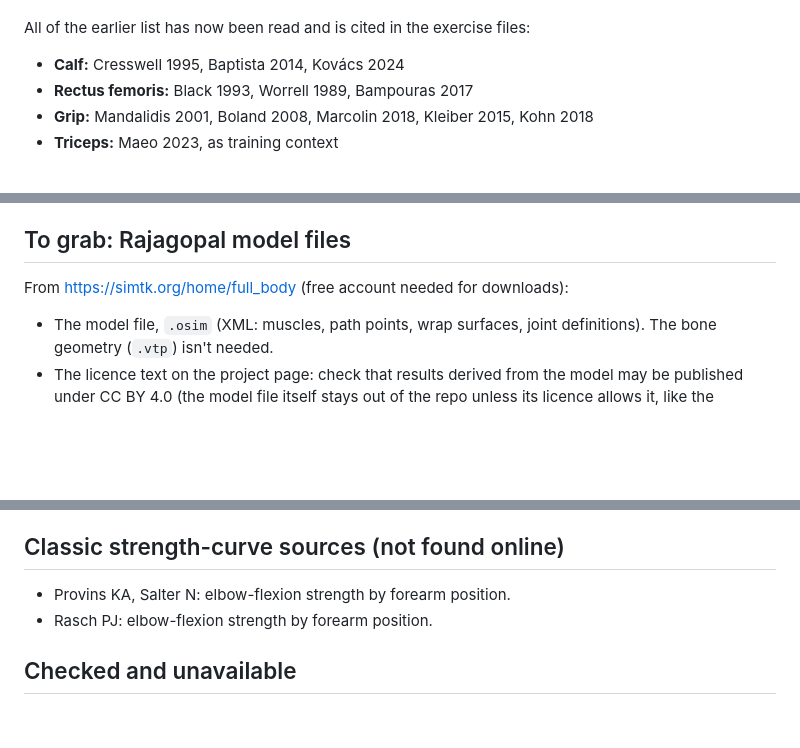
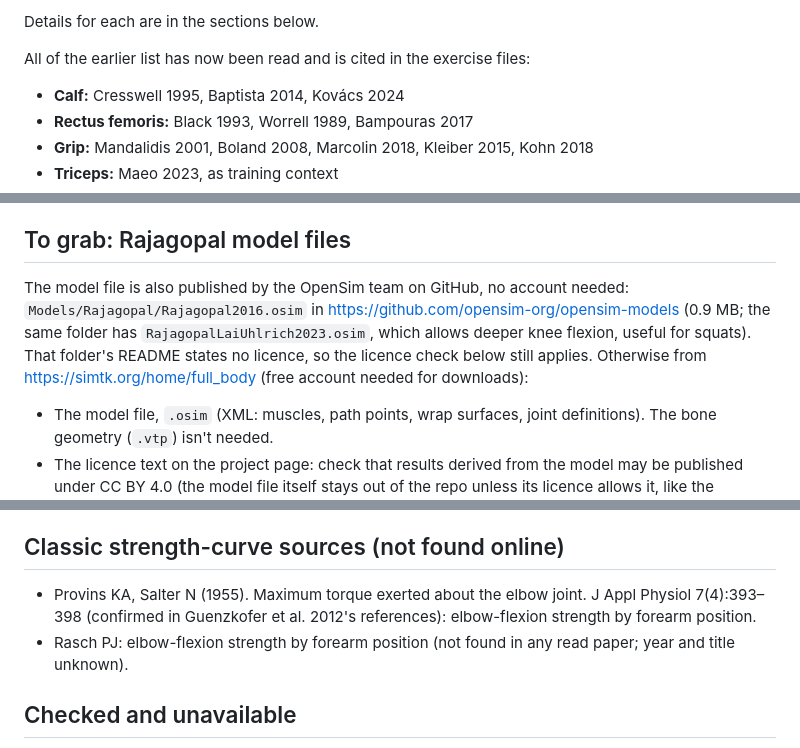
Before and after one commit to erikeppinger/force-curve-lab, a Markdown page: docs/reading-list.md, 3 parts joined by grey strips. Drawn GitHub-style; blank space fills up the shorter version.

```diff
--- a/docs/reading-list.md
+++ b/docs/reading-list.md
@@ -4,3 +26,4 @@ Papers found but not yet read. Each was seen in search results only: check the n
+Details for each are in the sections below.
 
 All of the earlier list has now been read and is cited in the exercise files:
 - **Calf:** Cresswell 1995, Baptista 2014, Kovács 2024
@@ -61,7 +87,7 @@ Still to find (no candidate checked):
 
 ## To grab: Rajagopal model files
 
-From <https://simtk.org/home/full_body> (free account needed for downloads):
+The model file is also published by the OpenSim team on GitHub, no account needed: `Models/Rajagopal/Rajagopal2016.osim` in <https://github.com/opensim-org/opensim-models> (0.9 MB; the same folder has `RajagopalLaiUhlrich2023.osim`, which allows deeper knee flexion, useful for squats). That folder's README states no licence, so the licence check below still applies. Otherwise from <https://simtk.org/home/full_body> (free account needed for downloads):
 - The model file, `.osim` (XML: muscles, path points, wrap surfaces, joint definitions). The bone geometry (`.vtp`) isn't needed.
 - The licence text on the project page: check that results derived from the model may be published under CC BY 4.0 (the model file itself stays out of the repo unless its licence allows it, like the papers).
 
@@ -78,8 +104,8 @@ Seen in search results; the sites are blocked from the build environment, so non
 
 ## Classic strength-curve sources (not found online)
 
-- Provins KA, Salter N: elbow-flexion strength by forearm position.
-- Rasch PJ: elbow-flexion strength by forearm position.
+- Provins KA, Salter N (1955). Maximum torque exerted about the elbow joint. J Appl Physiol 7(4):393–398 (confirmed in Guenzkofer et al. 2012's references): elbow-flexion strength by forearm position.
+- Rasch PJ: elbow-flexion strength by forearm position (not found in any read paper; year and title unknown).
 
 ## Checked and unavailable
 
```
Also changed, not shown: other parts of docs/reading-list.md (+30 -5 lines).
